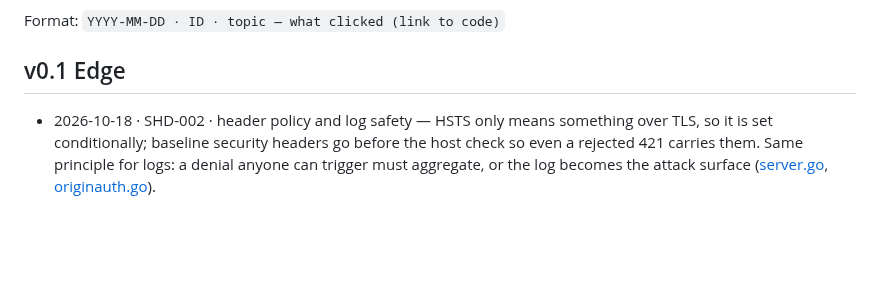
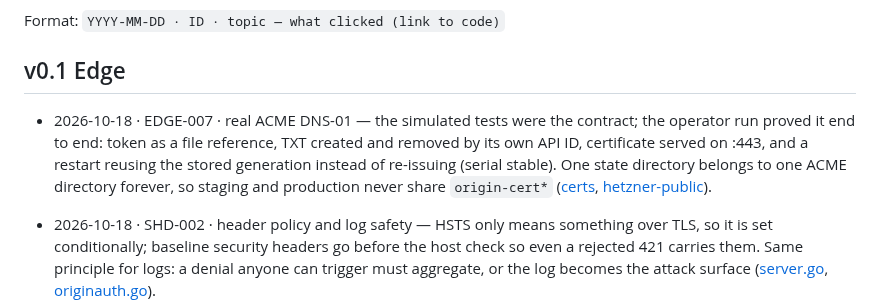
Before and after one commit to ozal-project/ozal, a Markdown page: docs/learning/LEARNING_LOG.md, the part around the change. Rendered like a GitHub page; blank space fills up the shorter version.

```diff
--- a/docs/learning/LEARNING_LOG.md
+++ b/docs/learning/LEARNING_LOG.md
@@ -7,6 +7,13 @@ Format: `YYYY-MM-DD · ID · topic — what clicked (link to code)`
 
 ## v0.1 Edge
 
+- 2026-10-18 · EDGE-007 · real ACME DNS-01 — the simulated tests were the
+  contract; the operator run proved it end to end: token as a file reference,
+  TXT created and removed by its own API ID, certificate served on :443, and a
+  restart reusing the stored generation instead of re-issuing (serial stable).
+  One state directory belongs to one ACME directory forever, so staging and
+  production never share `origin-cert*`
+  ([certs](../../internal/certs/), [hetzner-public](../../../server-ops/deploy/hetzner-public/README.md)).
 - 2026-10-18 · SHD-002 · header policy and log safety — HSTS only means
   something over TLS, so it is set conditionally; baseline security headers go
   before the host check so even a rejected 421 carries them. Same principle
```
Also changed, not shown: docs/IMPLEMENTED.md (+6 -0 lines), docs/TO_IMPLEMENT.md (+1 -1 lines).
